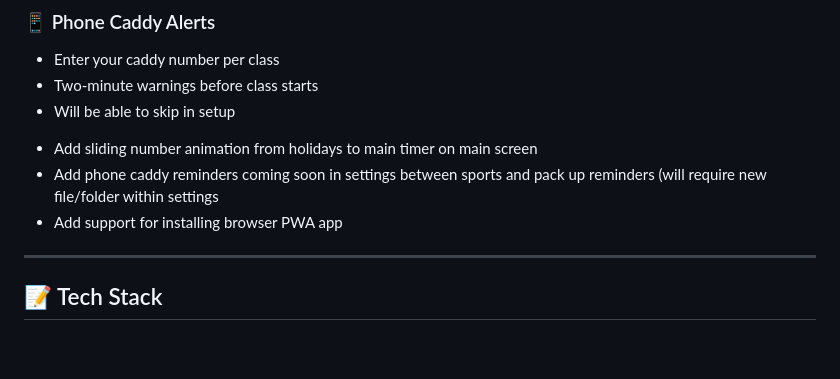
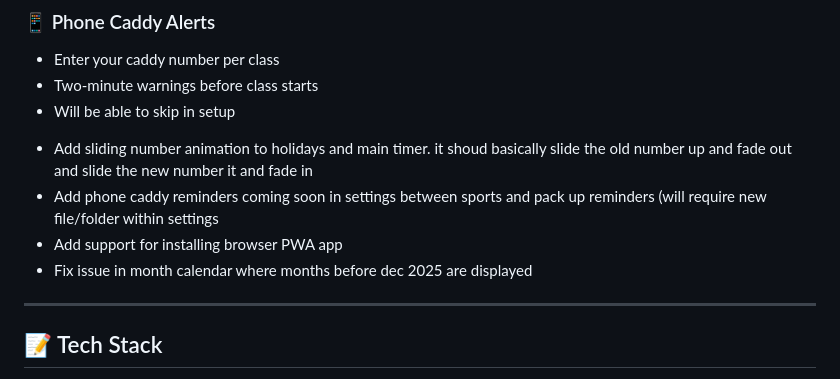
Before and after one commit to lwschedule/lwschedule.github.io, a Markdown page: README.md, the part around the change. Drawn GitHub-style; blank space fills up the shorter version.

Commit message:
Add sliding number animation to timers
Enhance main timer with sliding number animation and update holiday timer.

```diff
--- a/README.md
+++ b/README.md
@@ -96,9 +96,10 @@ A fast, clean, dark-themed schedule viewer built for LW students. Check today's
 * Two-minute warnings before class starts
 * Will be able to skip in setup
 
-- Add sliding number animation from holidays to main timer on main screen
+- Add sliding number animation to holidays and main timer. it shoud basically slide the old number up and fade out and slide the new number it and fade in
 - Add phone caddy reminders coming soon in settings between sports and pack up reminders (will require new file/folder within settings
 - Add support for installing browser PWA app
+- Fix issue in month calendar where months before dec 2025 are displayed
 
 ---
 
```
